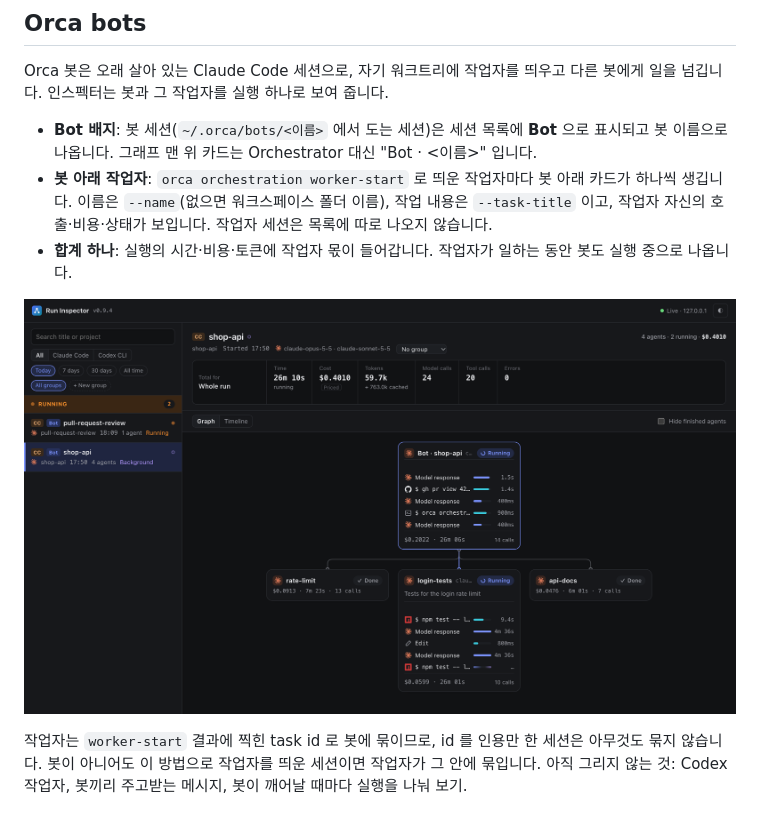
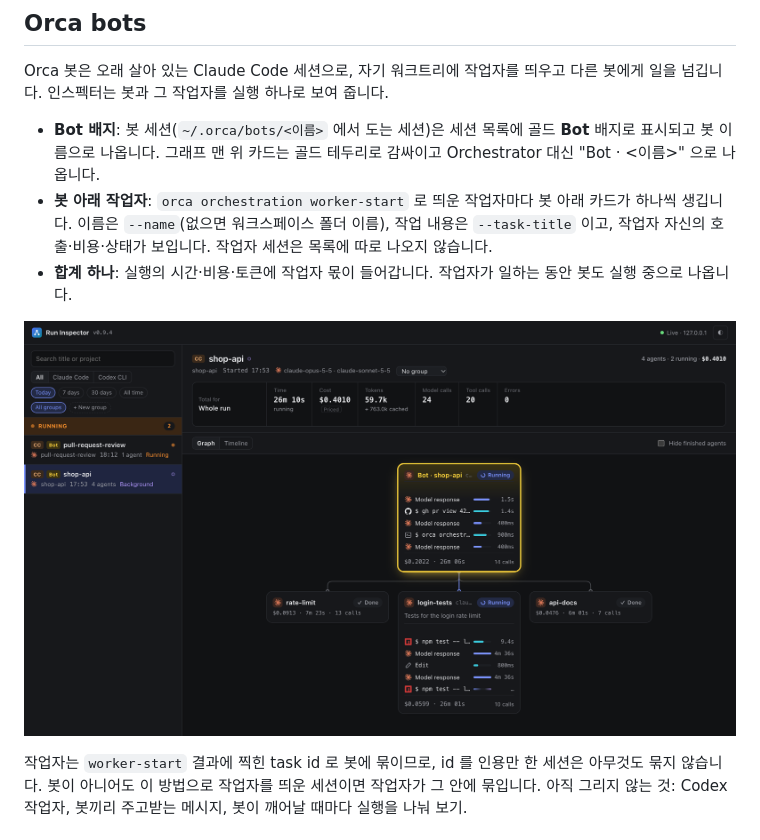
Before and after one commit to th-yong/agent-run-inspector, a Markdown page: README.ko.md, the part around the change. GitHub-like rendering; pictures changed too: docs/orca-bots.png.

Commit message:
feat(web): Orca bots in gold — badge, framed and tinted graph card
Co-Authored-By: Claude Opus 5.5 <noreply@anthropic.com>

```diff
--- a/README.ko.md
+++ b/README.ko.md
@@ -44,7 +44,7 @@ npx agent-run-inspector
 
 Orca 봇은 오래 살아 있는 Claude Code 세션으로, 자기 워크트리에 작업자를 띄우고 다른 봇에게 일을 넘깁니다. 인스펙터는 봇과 그 작업자를 실행 하나로 보여 줍니다.
 
-- **Bot 배지**: 봇 세션(`~/.orca/bots/<이름>` 에서 도는 세션)은 세션 목록에 **Bot** 으로 표시되고 봇 이름으로 나옵니다. 그래프 맨 위 카드는 Orchestrator 대신 "Bot · <이름>" 입니다.
+- **Bot 배지**: 봇 세션(`~/.orca/bots/<이름>` 에서 도는 세션)은 세션 목록에 골드 **Bot** 배지로 표시되고 봇 이름으로 나옵니다. 그래프 맨 위 카드는 골드 테두리로 감싸이고 Orchestrator 대신 "Bot · <이름>" 으로 나옵니다.
 - **봇 아래 작업자**: `orca orchestration worker-start` 로 띄운 작업자마다 봇 아래 카드가 하나씩 생깁니다. 이름은 `--name`(없으면 워크스페이스 폴더 이름), 작업 내용은 `--task-title` 이고, 작업자 자신의 호출·비용·상태가 보입니다. 작업자 세션은 목록에 따로 나오지 않습니다.
 - **합계 하나**: 실행의 시간·비용·토큰에 작업자 몫이 들어갑니다. 작업자가 일하는 동안 봇도 실행 중으로 나옵니다.
 
```
Also changed, not shown: CHANGELOG.md (+1 -1 lines), README.md (+1 -1 lines), 1 other file.
